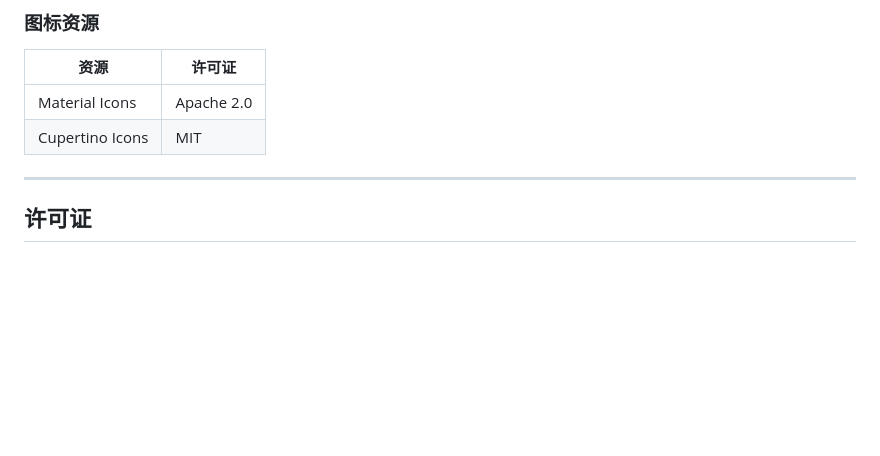
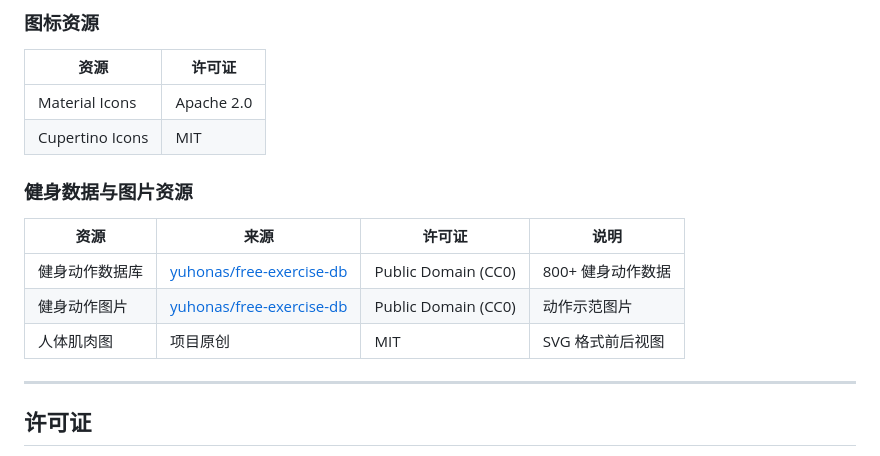
Before and after one commit to Kaiji-Z/workout-timer, a Markdown page: README.md, the part around the change. Drawn GitHub-style; blank space fills up the shorter version.

Commit message:
docs: 添加健身数据与图片资源致谢
声明健身动作数据和图片来源于 yuhonas/free-exercise-db (Public Domain)

```diff
--- a/README.md
+++ b/README.md
@@ -266,6 +266,13 @@ pod repo update
 | Material Icons | Apache 2.0 |
 | Cupertino Icons | MIT |
 
+### 健身数据与图片资源
+
+| 资源 | 来源 | 许可证 | 说明 |
+|------|------|--------|------|
+| 健身动作数据库 | [yuhonas/free-exercise-db](https://github.com/yuhonas/free-exercise-db) | Public Domain (CC0) | 800+ 健身动作数据 |
+| 健身动作图片 | [yuhonas/free-exercise-db](https://github.com/yuhonas/free-exercise-db) | Public Domain (CC0) | 动作示范图片 |
+| 人体肌肉图 | 项目原创 | MIT | SVG 格式前后视图 |
 ---
 
 ## 许可证
```
